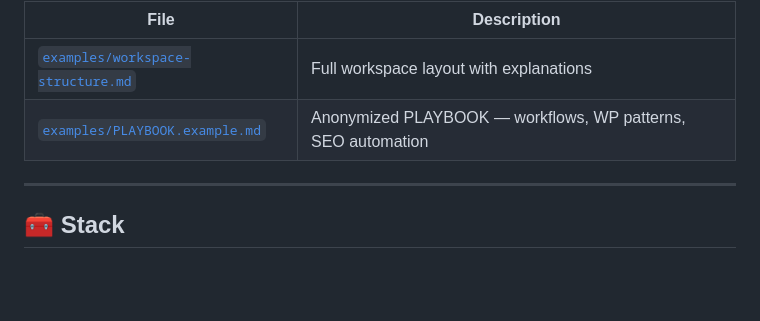
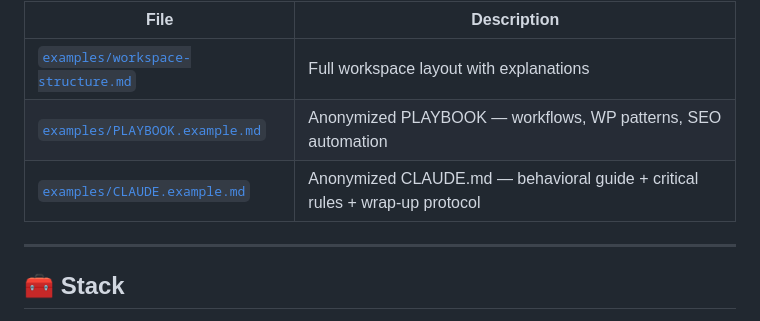
Before and after one commit to molokoloco/ia-dashboard-pro, a Markdown page: README.md, the part around the change. GitHub-like rendering; blank space fills up the shorter version.

Commit message:
docs: add anonymized CLAUDE.example.md and update README

```diff
--- a/README.md
+++ b/README.md
@@ -255,6 +255,7 @@ The [`examples/`](examples/) directory contains anonymized reference files to he
 |------|-------------|
 | [`examples/workspace-structure.md`](examples/workspace-structure.md) | Full workspace layout with explanations |
 | [`examples/PLAYBOOK.example.md`](examples/PLAYBOOK.example.md) | Anonymized PLAYBOOK — workflows, WP patterns, SEO automation |
+| [`examples/CLAUDE.example.md`](examples/CLAUDE.example.md) | Anonymized CLAUDE.md — behavioral guide + critical rules + wrap-up protocol |
 
 ---
 
```
Also changed, not shown: examples/CLAUDE.example.md (added, +200 -0 lines).
